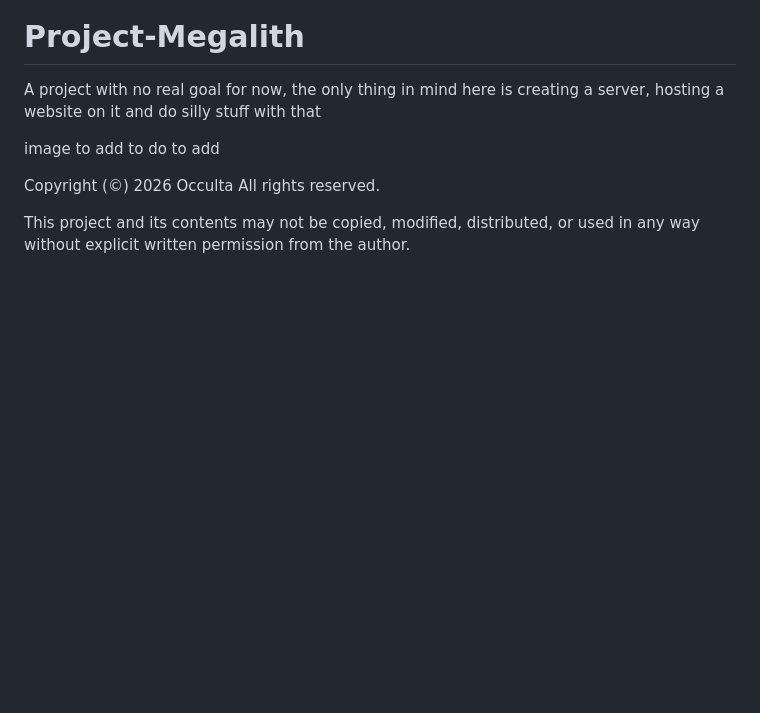
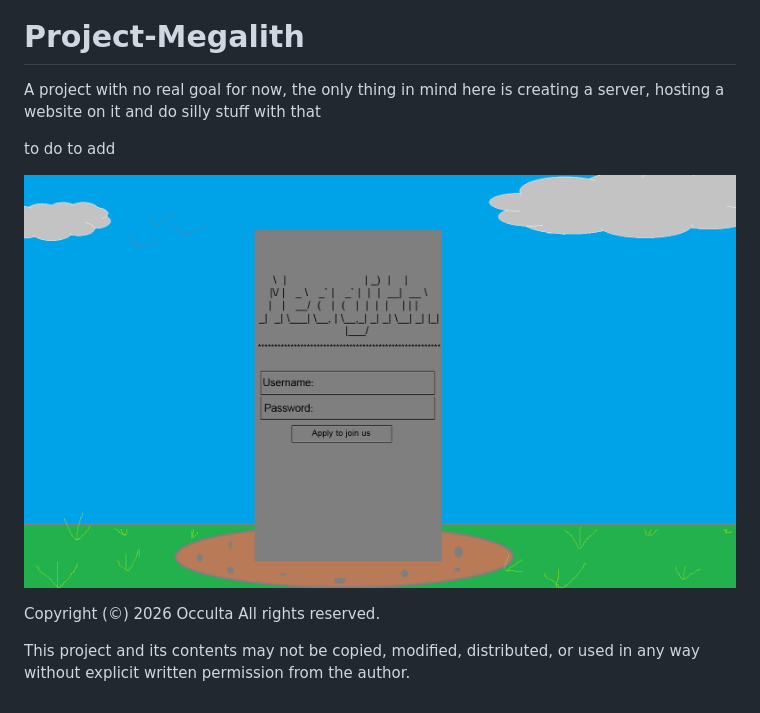
Before and after one commit to hawlerny/Project-Megalith, a Markdown page: README.md, the part around the change. GitHub-like rendering; pictures changed too: Preview-image.png (added); blank space fills up the shorter version.

Commit message:
new layout for the project, update of teh readme and funny image added (:

```diff
--- a/README.md
+++ b/README.md
@@ -6,12 +6,9 @@ A project with no real goal for now, the only thing in mind here is creating a s
 
 
 
-
-
-image to add
 to do to add
 
-
+![picasso tier preview](Preview-image.png)
 
 
 
```
Also changed, not shown: 4 other files.
